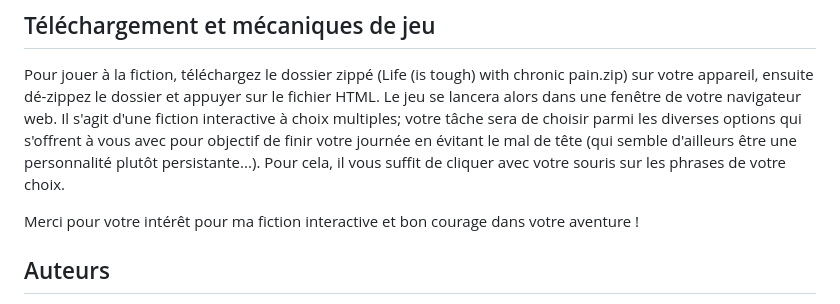
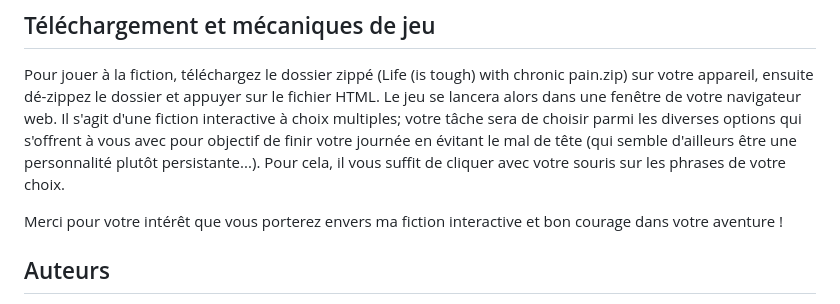
Before and after one commit to Nat0000/FI_2023_N_Montowtt, a Markdown page: README.md, the part around the change. Rendered like a GitHub page.

```diff
--- a/README.md
+++ b/README.md
@@ -14,7 +14,7 @@ Cette thématique a été choisie pour correspondre aux exigences imposées par
 Pour jouer à la fiction, téléchargez le dossier zippé (Life (is tough) with chronic pain.zip) sur votre appareil, ensuite dé-zippez le dossier et appuyer sur le fichier HTML. Le jeu se lancera alors dans une fenêtre de votre navigateur web.
 Il s'agit d'une fiction interactive à choix multiples; votre tâche sera de choisir parmi les diverses options qui s'offrent à vous avec pour objectif de finir votre journée en évitant le mal de tête (qui semble d'ailleurs être une personnalité plutôt persistante...). Pour cela, il vous suffit de cliquer avec votre souris sur les phrases de votre choix.
 
-Merci pour votre intérêt pour ma fiction interactive et bon courage dans votre aventure !
+Merci pour votre intérêt que vous porterez envers ma fiction interactive et bon courage dans votre aventure !
 
 ## Auteurs
 Le concept ainsi que la réalisation technique entière de cette fiction sont la création de Natalia Montowtt, étudiant de Master en Humanités Numériques à l'Université de Lausanne.
```
